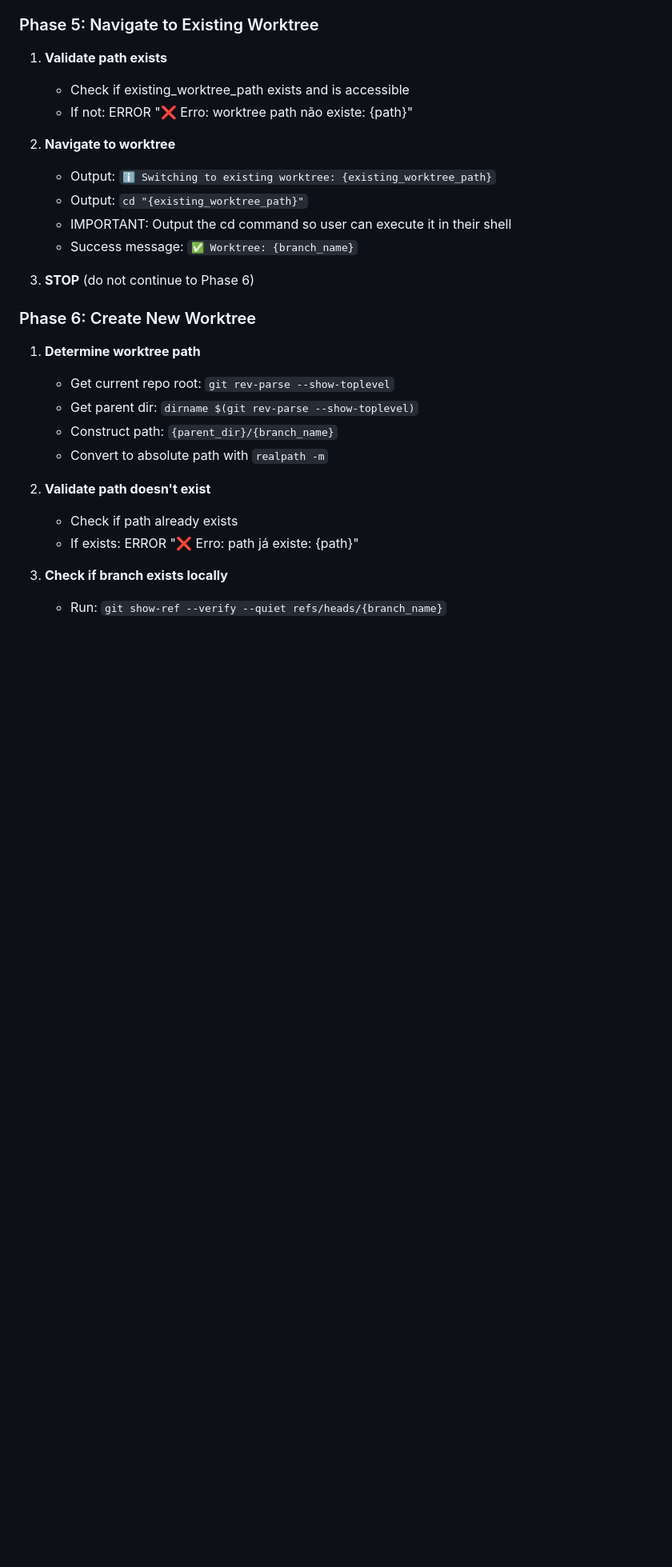
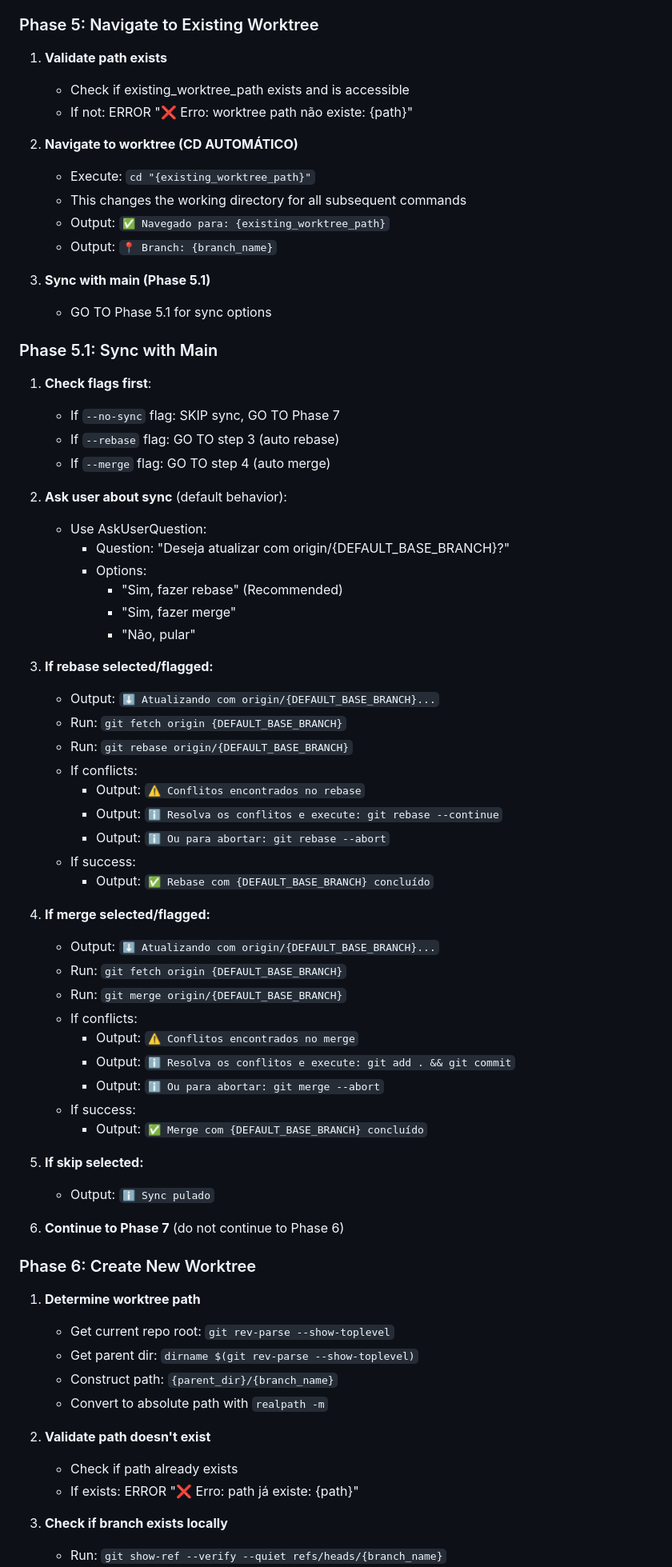
Before and after one commit to eliascoelho911/Listify, a Markdown page: .claude/commands/gitworktree.md, the part around one of its changes. Shown at 80% size. Rendered like a GitHub page; blank space fills up the shorter version.

Commit message:
feat(cli): add auto-cd and main sync options to gitworktree command
- Execute cd automatically when navigating to worktrees
- Add sync with main prompt (rebase/merge) when navigating to existing worktrees
- Support flags: --no-sync, --rebase, --merge for automation

Co-Authored-By: Claude Sonnet 4.5 <noreply@anthropic.com>

```diff
--- a/.claude/commands/gitworktree.md
+++ b/.claude/commands/gitworktree.md
@@ -88,13 +92,56 @@ You **MUST** consider the user input before proceeding (if not empty).
    - Check if existing_worktree_path exists and is accessible
    - If not: ERROR "❌ Erro: worktree path não existe: {path}"
 
-2. **Navigate to worktree**
-   - Output: `ℹ️ Switching to existing worktree: {existing_worktree_path}`
-   - Output: `cd "{existing_worktree_path}"`
-   - IMPORTANT: Output the cd command so user can execute it in their shell
-   - Success message: `✅ Worktree: {branch_name}`
+2. **Navigate to worktree (CD AUTOMÁTICO)**
+   - Execute: `cd "{existing_worktree_path}"`
+   - This changes the working directory for all subsequent commands
+   - Output: `✅ Navegado para: {existing_worktree_path}`
+   - Output: `📍 Branch: {branch_name}`
 
-3. **STOP** (do not continue to Phase 6)
+3. **Sync with main (Phase 5.1)**
+   - GO TO Phase 5.1 for sync options
+
+### Phase 5.1: Sync with Main
+
+1. **Check flags first**:
+   - If `--no-sync` flag: SKIP sync, GO TO Phase 7
+   - If `--rebase` flag: GO TO step 3 (auto rebase)
+   - If `--merge` flag: GO TO step 4 (auto merge)
+
+2. **Ask user about sync** (default behavior):
+   - Use AskUserQuestion:
+     - Question: "Deseja atualizar com origin/{DEFAULT_BASE_BRANCH}?"
+     - Options:
+       - "Sim, fazer rebase" (Recommended)
+       - "Sim, fazer merge"
+       - "Não, pular"
+
+3. **If rebase selected/flagged:**
+   - Output: `⬇️ Atualizando com origin/{DEFAULT_BASE_BRANCH}...`
+   - Run: `git fetch origin {DEFAULT_BASE_BRANCH}`
+   - Run: `git rebase origin/{DEFAULT_BASE_BRANCH}`
+   - If conflicts:
+     - Output: `⚠️ Conflitos encontrados no rebase`
+     - Output: `ℹ️ Resolva os conflitos e execute: git rebase --continue`
+     - Output: `ℹ️ Ou para abortar: git rebase --abort`
+   - If success:
+     - Output: `✅ Rebase com {DEFAULT_BASE_BRANCH} concluído`
+
+4. **If merge selected/flagged:**
+   - Output: `⬇️ Atualizando com origin/{DEFAULT_BASE_BRANCH}...`
+   - Run: `git fetch origin {DEFAULT_BASE_BRANCH}`
+   - Run: `git merge origin/{DEFAULT_BASE_BRANCH}`
+   - If conflicts:
+     - Output: `⚠️ Conflitos encontrados no merge`
+     - Output: `ℹ️ Resolva os conflitos e execute: git add . && git commit`
+     - Output: `ℹ️ Ou para abortar: git merge --abort`
+   - If success:
+     - Output: `✅ Merge com {DEFAULT_BASE_BRANCH} concluído`
+
+5. **If skip selected:**
+   - Output: `ℹ️ Sync pulado`
+
+6. **Continue to Phase 7** (do not continue to Phase 6)
 
 ### Phase 6: Create New Worktree
 
```
Also changed, not shown: other parts of .claude/commands/gitworktree.md (+18 -12 lines).
